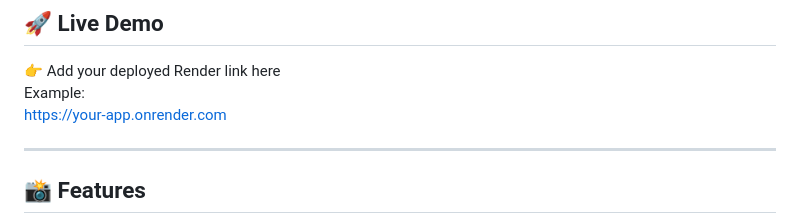
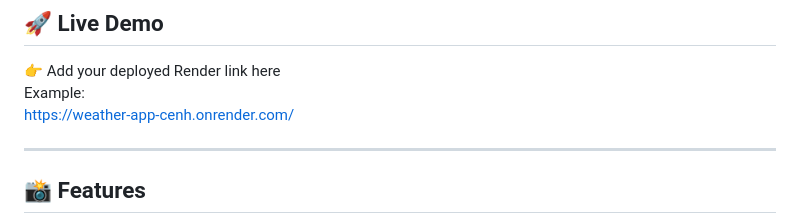
Before and after one commit to mayurnikhare/weather_app, a Markdown page: README.md, the part around the change. GitHub-like rendering.

```diff
--- a/README.md
+++ b/README.md
@@ -8,7 +8,7 @@ This project includes real-time weather, animations, history tracking, and a bea
 ## 🚀 Live Demo
 👉 Add your deployed Render link here
 Example:
-https://your-app.onrender.com
+https://weather-app-cenh.onrender.com/
 
 ---
 
```
